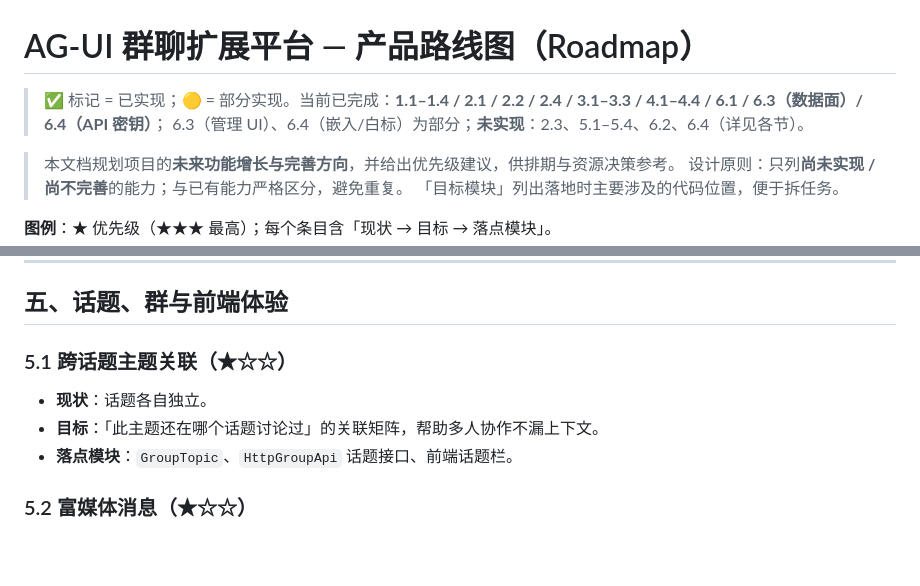
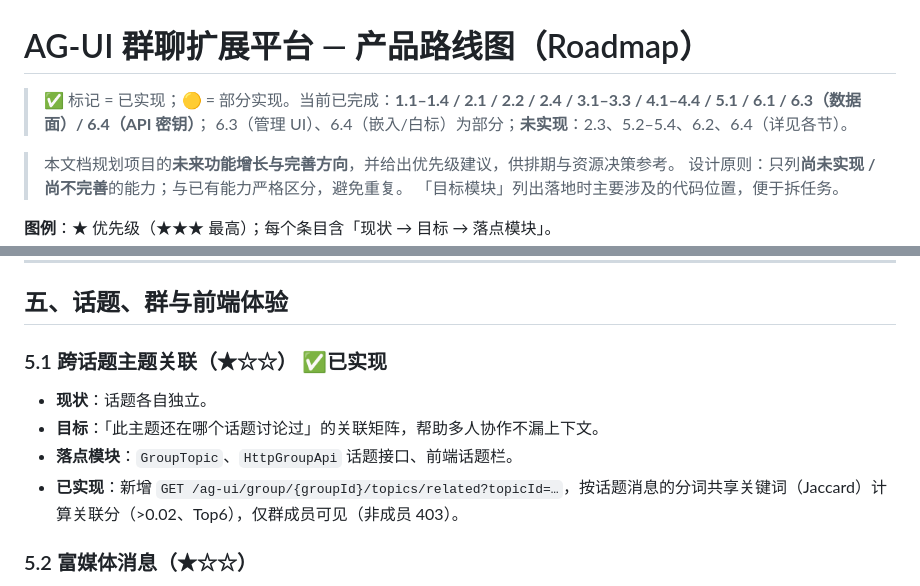
Before and after one commit to DavidCompute/AG-UI_Multi-Party, a Markdown page: ROADMAP.md, 2 parts joined by grey strips. GitHub-like rendering; blank space fills up the shorter version.

Commit message:
Mark 5.1 implemented in roadmap

```diff
--- a/ROADMAP.md
+++ b/ROADMAP.md
@@ -1,7 +1,7 @@
 # AG-UI 群聊扩展平台 — 产品路线图（Roadmap）
 
-> ✅ 标记 = 已实现；🟡 = 部分实现。当前已完成：**1.1–1.4 / 2.1 / 2.2 / 2.4 / 3.1–3.3 / 4.1–4.4 / 6.1 / 6.3（数据面）/ 6.4（API 密钥）**；
-> 6.3（管理 UI）、6.4（嵌入/白标）为部分；**未实现**：2.3、5.1–5.4、6.2、6.4（详见各节）。
+> ✅ 标记 = 已实现；🟡 = 部分实现。当前已完成：**1.1–1.4 / 2.1 / 2.2 / 2.4 / 3.1–3.3 / 4.1–4.4 / 5.1 / 6.1 / 6.3（数据面）/ 6.4（API 密钥）**；
+> 6.3（管理 UI）、6.4（嵌入/白标）为部分；**未实现**：2.3、5.2–5.4、6.2、6.4（详见各节）。
 
 
 > 本文档规划项目的**未来功能增长与完善方向**，并给出优先级建议，供排期与资源决策参考。
@@ -111,10 +111,11 @@
 
 ## 五、话题、群与前端体验
 
-### 5.1 跨话题主题关联（★☆☆）
+### 5.1 跨话题主题关联（★☆☆） ✅已实现
 - **现状**：话题各自独立。
 - **目标**：「此主题还在哪个话题讨论过」的关联矩阵，帮助多人协作不漏上下文。
 - **落点模块**：`GroupTopic`、`HttpGroupApi` 话题接口、前端话题栏。
+- **已实现**：新增 `GET /ag-ui/group/{groupId}/topics/related?topicId=…`，按话题消息的分词共享关键词（Jaccard）计算关联分（>0.02、Top6），仅群成员可见（非成员 403）。
 
 ### 5.2 富媒体消息（★☆☆）
 - **现状**：附件支持办公文档已完善。
```
